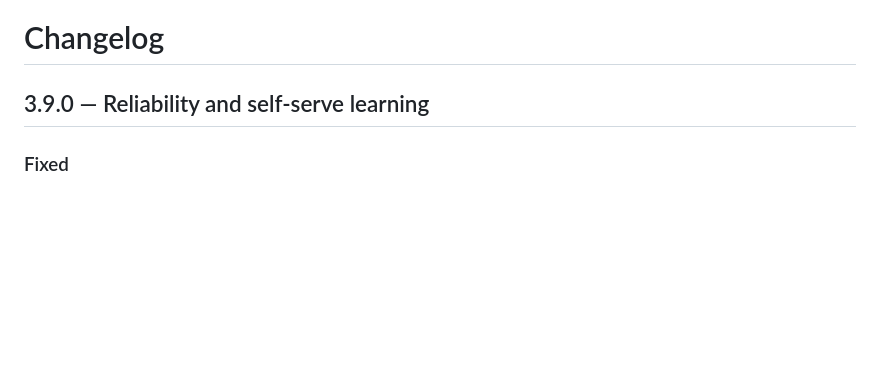
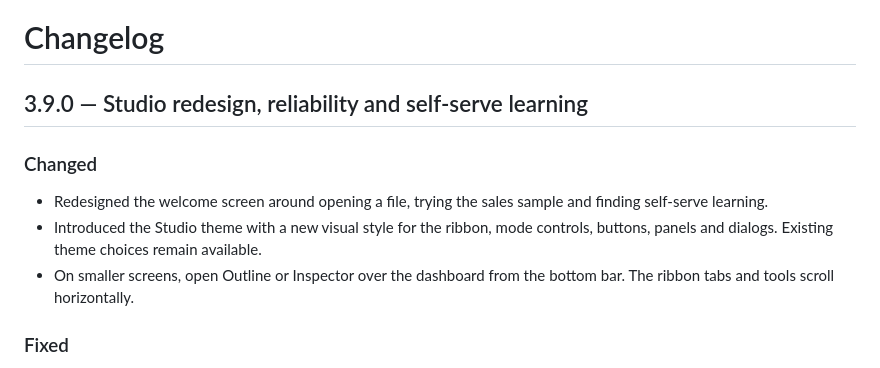
Before and after one commit to alok1511/HTML-Mothership, a Markdown page: CHANGELOG.md, the part around the change. GitHub-like rendering; blank space fills up the shorter version.

```diff
--- a/CHANGELOG.md
+++ b/CHANGELOG.md
@@ -1,6 +1,12 @@
 # Changelog
 
-## 3.9.0 — Reliability and self-serve learning
+## 3.9.0 — Studio redesign, reliability and self-serve learning
+
+### Changed
+
+- Redesigned the welcome screen around opening a file, trying the sales sample and finding self-serve learning.
+- Introduced the Studio theme with a new visual style for the ribbon, mode controls, buttons, panels and dialogs. Existing theme choices remain available.
+- On smaller screens, open Outline or Inspector over the dashboard from the bottom bar. The ribbon tabs and tools scroll horizontally.
 
 ### Fixed
 
```
Also changed, not shown: README.md (+2 -2 lines), docs/USER-GUIDE.md (+2 -2 lines), docs/screenshot-editor.png, 11 other files.
